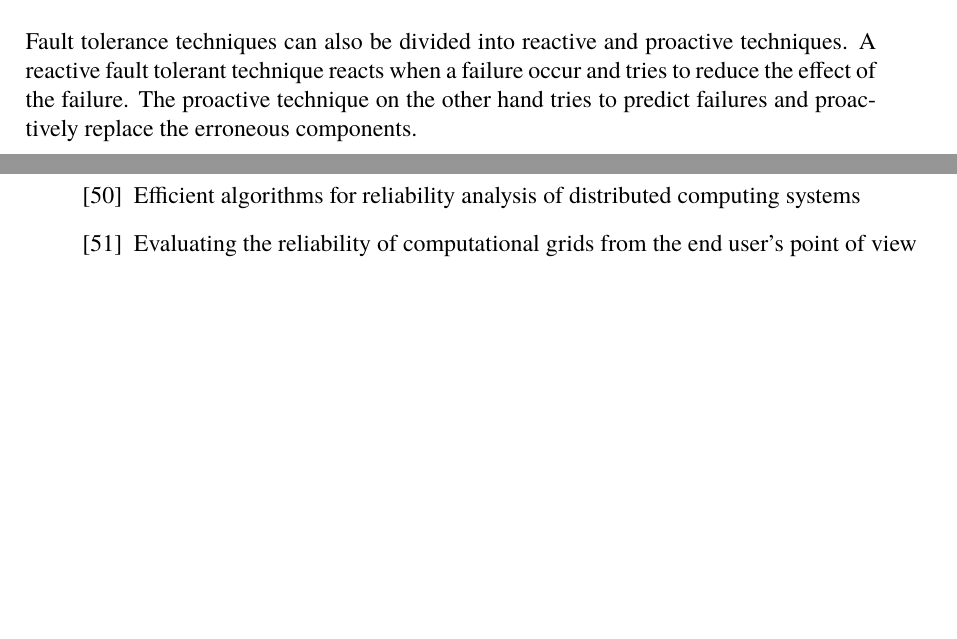
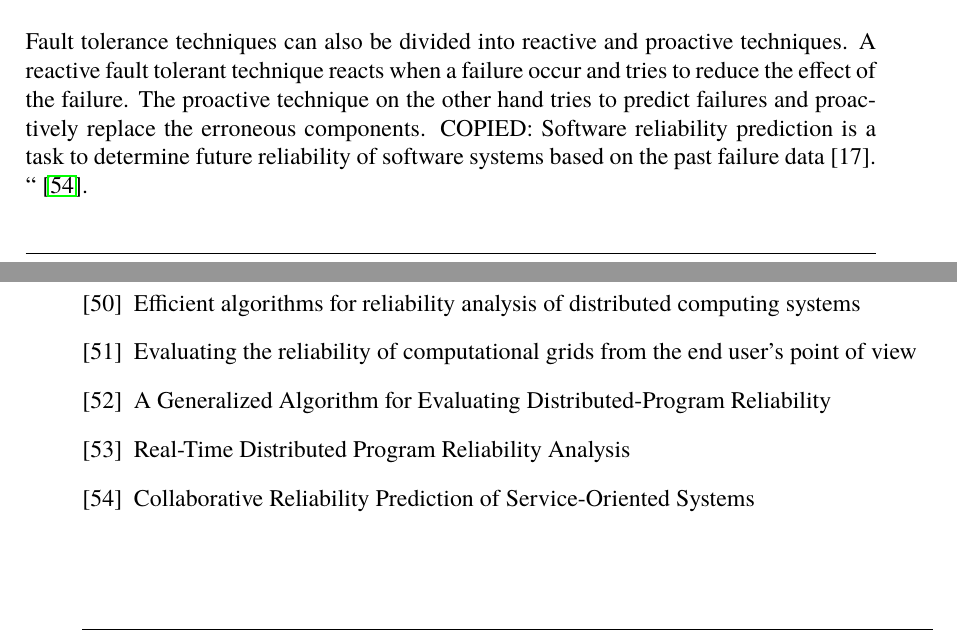
Before and after one commit to PStahl/master_thesis, a LaTeX thesis (report.tex): two parts of pages 18 and 41 of 62, joined at a grey line, cut so that both start at the same text, the shorter picture padded with empty space. Compiled offline with pdfLaTeX.

Commit message:
add some notes

```diff
--- a/report.tex
+++ b/report.tex
@@ -326,6 +326,8 @@ Task-level techniques and work-flow level techniques.
 Task-level techniques refer to those techniques which are applied in task-level to mask the effect of task crash failures. Work-flow techniques are those techniques that basically allow alternative task to launch to deal with user-defined exceptions and the failures the task-level techniques fail to cover \cite{gridWorkflow}.
 \\\\
 Fault tolerance techniques can also be divided into reactive and proactive techniques. A reactive fault tolerant technique reacts when a failure occur and tries to reduce the effect of the failure. The proactive technique on the other hand tries to predict failures and proactively replace the erroneous components.
+COPIED:
+Software reliability prediction is a task to determine future reliability of software systems based on the past failure data [17]. “ \cite{collaborativeReliability}.
 \\\\
 One way of taking failures into account is to employ a reliable matching and scheduling algorithm in which tasks of an application are assigned to machines to minimize the probability of failure of that application. This type of approach was followed for allocating undirected task graphs to nonredundant and redundant real-time distributed systems [8], [9], [10], [11].
 \\\\
@@ -920,6 +922,14 @@ Efficient algorithms for reliability analysis of distributed computing systems
 \bibitem{evalOfGridRel}
 Evaluating the reliability of computational grids from the end user’s point of view
 
+\bibitem{generalAlgoRelEval}
+A Generalized Algorithm for Evaluating Distributed-Program Reliability
+
+\bibitem{realTimeRelAnalysis}
+Real-Time Distributed Program Reliability Analysis
+
+\bibitem{collaborativeReliability}
+Collaborative Reliability Prediction of Service-Oriented Systems
 
 \end{thebibliography}
 
```
Also changed, not shown: report.tex (4 more changed lines).
